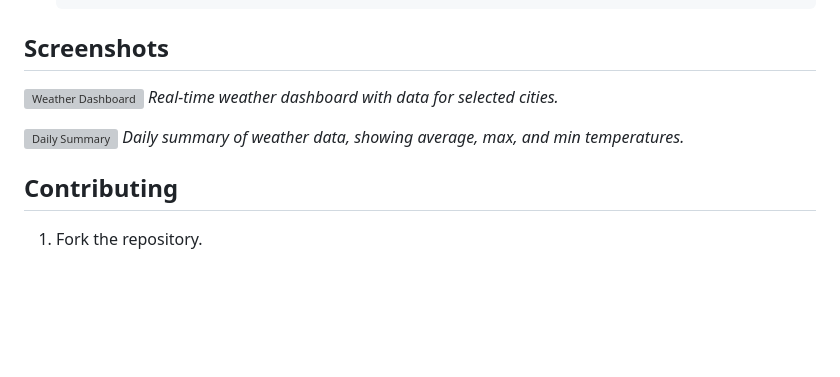
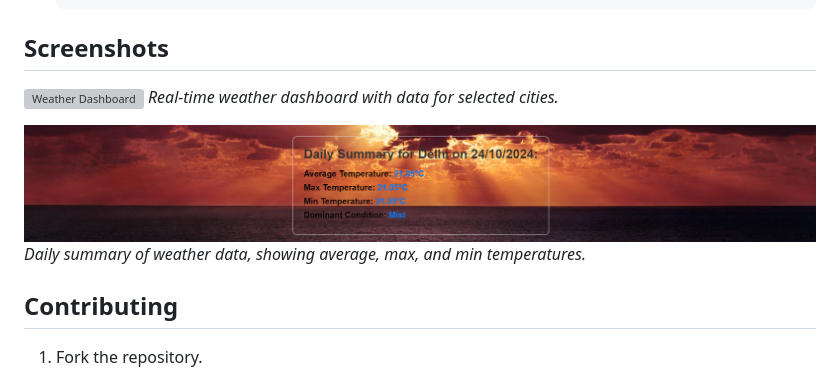
Before and after one commit to gauravbhakuni/Real-Time-Data-Processing-System-for-Weather-Monitoring-with-Rollups-and-Aggregates, a Markdown page: README.md, the part around one of its changes. Rendered like a GitHub page; blank space fills up the shorter version; grey boxes are pictures that could not be loaded.

```diff
--- a/README.md
+++ b/README.md
@@ -73,6 +73,6 @@ The project uses the [OpenWeatherMap API](https://openweathermap.org/api) to fet
 *Real-time weather dashboard with data for selected cities.*
 
-![Daily Summary](screenshot2.png)
+![Daily Summary](assets/image2.png)
 *Daily summary of weather data, showing average, max, and min temperatures.*
 
 ## Contributing
```
Also changed, not shown: other parts of README.md (+1 -1 lines).
